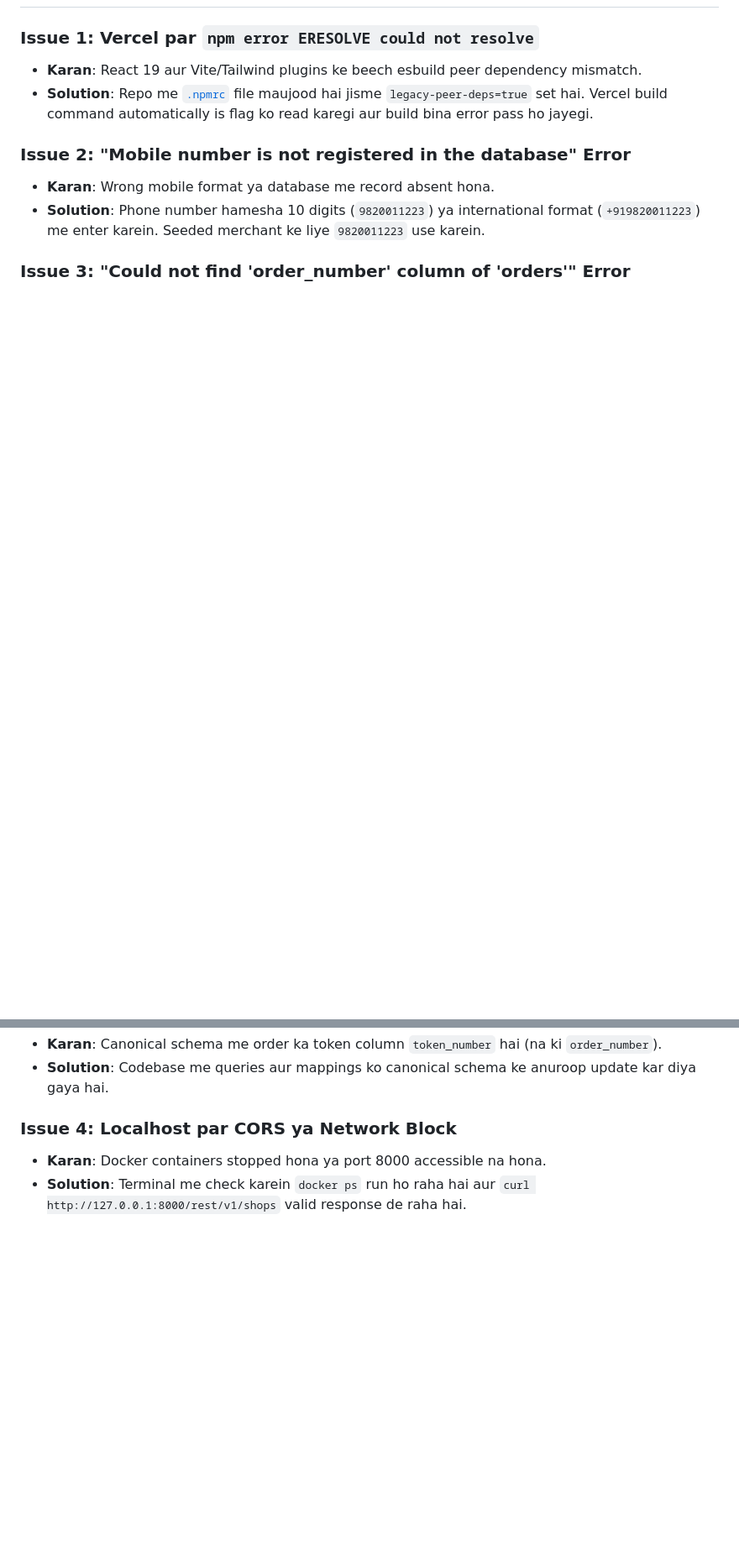
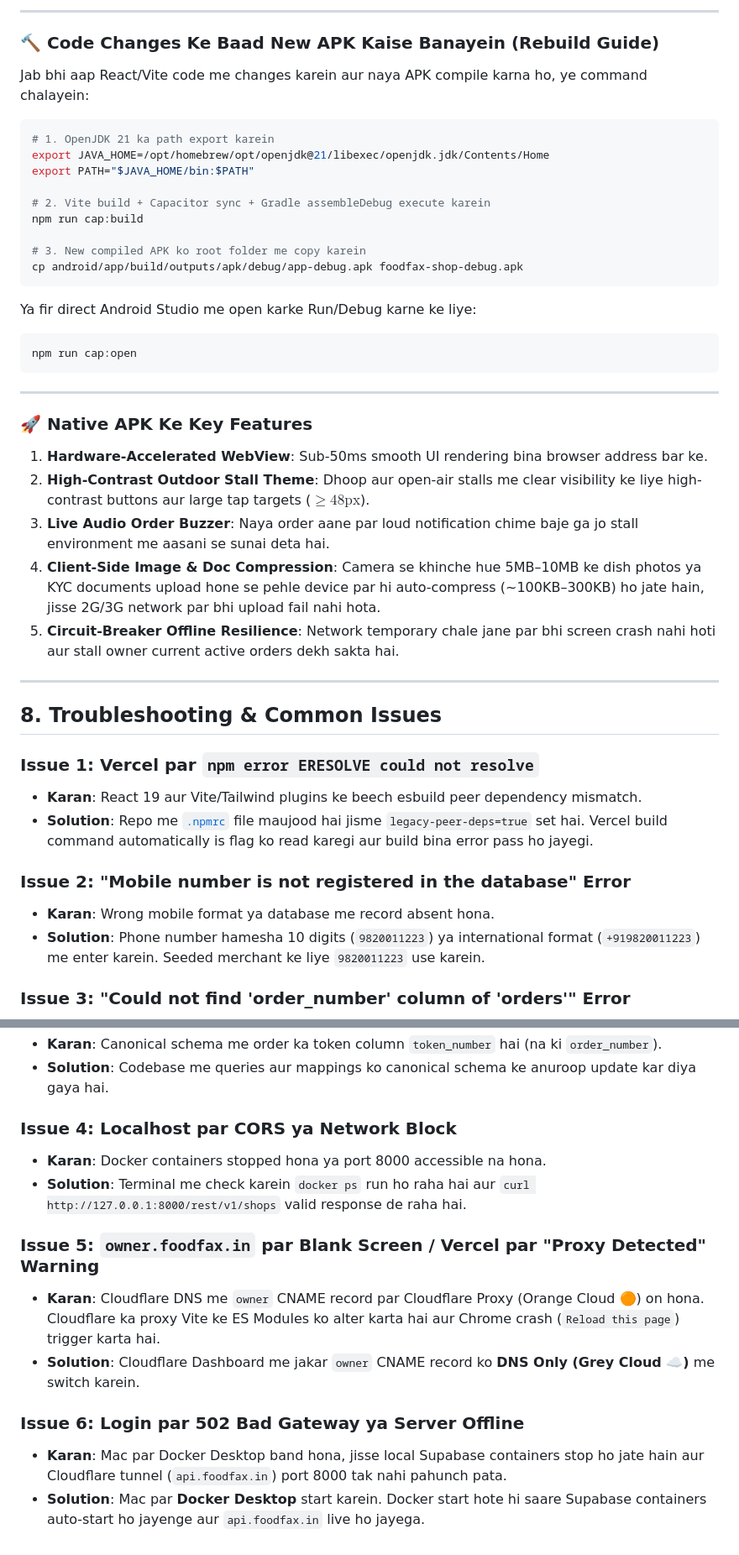
Before and after one commit to mohitsinghs0/FoodFax-shop, a Markdown page: setup.md, 2 parts joined by grey strips. Shown at 84% size. Rendered like a GitHub page; blank space fills up the shorter version.

````diff
--- a/setup.md
+++ b/setup.md
@@ -224,3 +271,39 @@ Vercel par page refresh karne par 404 error na aaye aur static asset chunks clea
+---
+
+### 🔨 Code Changes Ke Baad New APK Kaise Banayein (Rebuild Guide)
+
+Jab bhi aap React/Vite code me changes karein aur naya APK compile karna ho, ye command chalayein:
+
+```bash
+# 1. OpenJDK 21 ka path export karein
+export JAVA_HOME=/opt/homebrew/opt/openjdk@21/libexec/openjdk.jdk/Contents/Home
+export PATH="$JAVA_HOME/bin:$PATH"
+
+# 2. Vite build + Capacitor sync + Gradle assembleDebug execute karein
+npm run cap:build
+
+# 3. New compiled APK ko root folder me copy karein
+cp android/app/build/outputs/apk/debug/app-debug.apk foodfax-shop-debug.apk
+```
+
+Ya fir direct Android Studio me open karke Run/Debug karne ke liye:
+```bash
+npm run cap:open
+```
+
+---
+
+### 🚀 Native APK Ke Key Features
+
+1. **Hardware-Accelerated WebView**: Sub-50ms smooth UI rendering bina browser address bar ke.
+2. **High-Contrast Outdoor Stall Theme**: Dhoop aur open-air stalls me clear visibility ke liye high-contrast buttons aur large tap targets ($\ge 48\text{px}$).
+3. **Live Audio Order Buzzer**: Naya order aane par loud notification chime baje ga jo stall environment me aasani se sunai deta hai.
+4. **Client-Side Image & Doc Compression**: Camera se khinche hue 5MB–10MB ke dish photos ya KYC documents upload hone se pehle device par hi auto-compress (~100KB–300KB) ho jate hain, jisse 2G/3G network par bhi upload fail nahi hota.
+5. **Circuit-Breaker Offline Resilience**: Network temporary chale jane par bhi screen crash nahi hoti aur stall owner current active orders dekh sakta hai.
+
+---
+
+## 8. Troubleshooting & Common Issues
 
 ### Issue 1: Vercel par `npm error ERESOLVE could not resolve`
 - **Karan**: React 19 aur Vite/Tailwind plugins ke beech esbuild peer dependency mismatch.
@@ -237,3 +320,11 @@ Vercel par page refresh karne par 404 error na aaye aur static asset chunks clea
 ### Issue 4: Localhost par CORS ya Network Block
 - **Karan**: Docker containers stopped hona ya port 8000 accessible na hona.
 - **Solution**: Terminal me check karein `docker ps` run ho raha hai aur `curl http://127.0.0.1:8000/rest/v1/shops` valid response de raha hai.
+
+### Issue 5: `owner.foodfax.in` par Blank Screen / Vercel par "Proxy Detected" Warning
+- **Karan**: Cloudflare DNS me `owner` CNAME record par Cloudflare Proxy (Orange Cloud 🟠) on hona. Cloudflare ka proxy Vite ke ES Modules ko alter karta hai aur Chrome crash (`Reload this page`) trigger karta hai.
+- **Solution**: Cloudflare Dashboard me jakar `owner` CNAME record ko **DNS Only (Grey Cloud ☁️)** me switch karein.
+
+### Issue 6: Login par 502 Bad Gateway ya Server Offline
+- **Karan**: Mac par Docker Desktop band hona, jisse local Supabase containers stop ho jate hain aur Cloudflare tunnel (`api.foodfax.in`) port 8000 tak nahi pahunch pata.
+- **Solution**: Mac par **Docker Desktop** start karein. Docker start hote hi saare Supabase containers auto-start ho jayenge aur `api.foodfax.in` live ho jayega.
````
Also changed, not shown: other parts of setup.md (+49 -2 lines).
